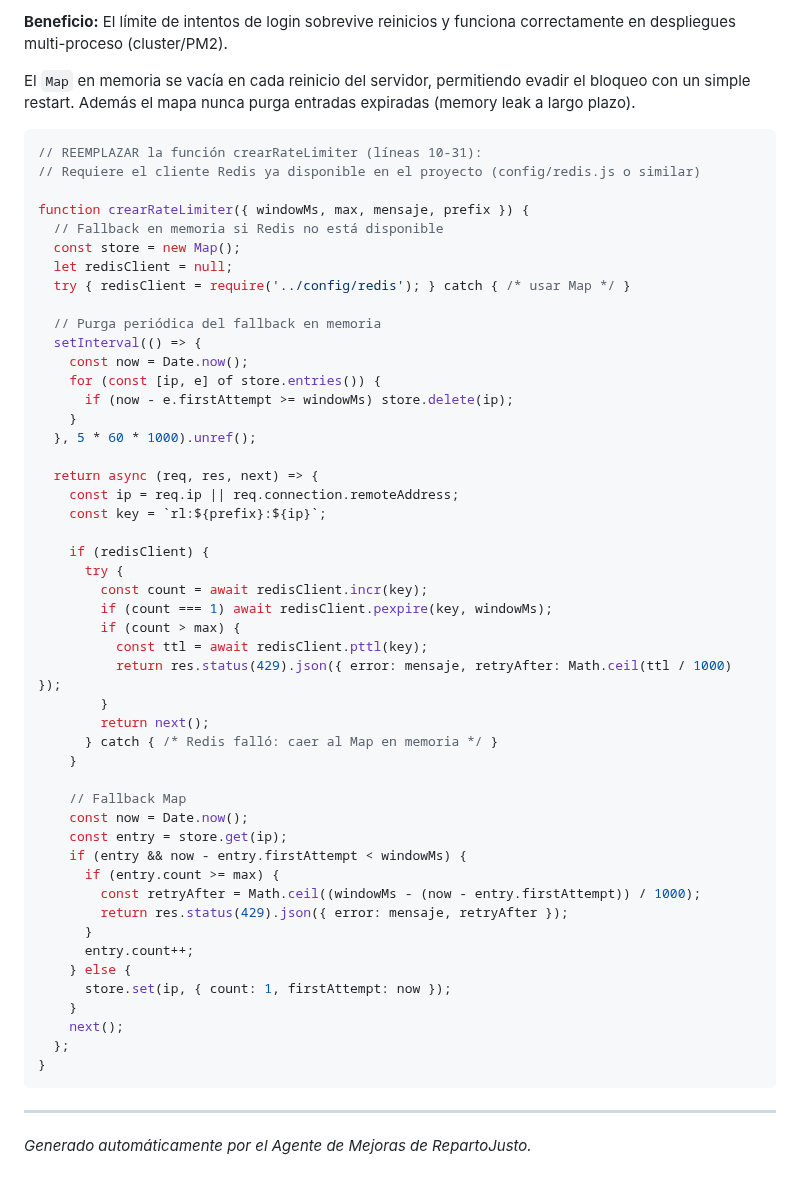
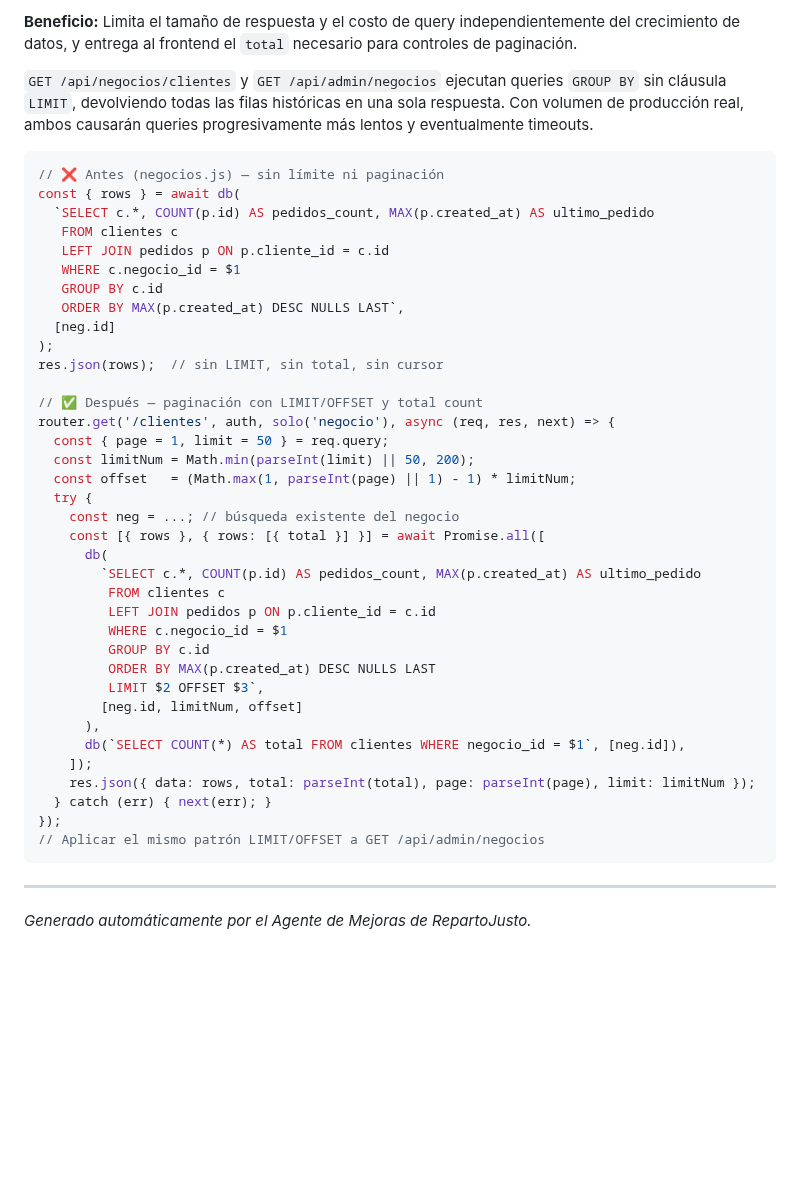
Before and after one commit to mfgonzalezv-commits/repartojusto, a Markdown page: reportes/mejoras.md, the part around one of its changes. Drawn GitHub-style; blank space fills up the shorter version.

Commit message:
mejoras: reporte semanal 2026-07-27

````diff
--- a/reportes/mejoras.md
+++ b/reportes/mejoras.md
@@ -164,57 +164,45 @@ socket.on('rider:ubicacion', async ({ lat, lng }) => {
 
-**Beneficio:** El límite de intentos de login sobrevive reinicios y funciona correctamente en despliegues multi-proceso (cluster/PM2).
+**Beneficio:** Limita el tamaño de respuesta y el costo de query independientemente del crecimiento de datos, y entrega al frontend el `total` necesario para controles de paginación.
 
-El `Map` en memoria se vacía en cada reinicio del servidor, permitiendo evadir el bloqueo con un simple restart. Además el mapa nunca purga entradas expiradas (memory leak a largo plazo).
+`GET /api/negocios/clientes` y `GET /api/admin/negocios` ejecutan queries `GROUP BY` sin cláusula `LIMIT`, devolviendo todas las filas históricas en una sola respuesta. Con volumen de producción real, ambos causarán queries progresivamente más lentos y eventualmente timeouts.
 
 ```js
-// REEMPLAZAR la función crearRateLimiter (líneas 10-31):
-// Requiere el cliente Redis ya disponible en el proyecto (config/redis.js o similar)
+// ❌ Antes (negocios.js) — sin límite ni paginación
+const { rows } = await db(
+  `SELECT c.*, COUNT(p.id) AS pedidos_count, MAX(p.created_at) AS ultimo_pedido
+   FROM clientes c
+   LEFT JOIN pedidos p ON p.cliente_id = c.id
+   WHERE c.negocio_id = $1
+   GROUP BY c.id
+   ORDER BY MAX(p.created_at) DESC NULLS LAST`,
+  [neg.id]
+);
+res.json(rows);  // sin LIMIT, sin total, sin cursor
 
-function crearRateLimiter({ windowMs, max, mensaje, prefix }) {
-  // Fallback en memoria si Redis no está disponible
-  const store = new Map();
-  let redisClient = null;
-  try { redisClient = require('../config/redis'); } catch { /* usar Map */ }
-
-  // Purga periódica del fallback en memoria
-  setInterval(() => {
-    const now = Date.now();
-    for (const [ip, e] of store.entries()) {
-      if (now - e.firstAttempt >= windowMs) store.delete(ip);
-    }
-  }, 5 * 60 * 1000).unref();
-
-  return async (req, res, next) => {
-    const ip = req.ip || req.connection.remoteAddress;
-    const key = `rl:${prefix}:${ip}`;
-
-    if (redisClient) {
-      try {
-        const count = await redisClient.incr(key);
-        if (count === 1) await redisClient.pexpire(key, windowMs);
-        if (count > max) {
-          const ttl = await redisClient.pttl(key);
-          return res.status(429).json({ error: mensaje, retryAfter: Math.ceil(ttl / 1000) });
-        }
-        return next();
-      } catch { /* Redis falló: caer al Map en memoria */ }
-    }
-
-    // Fallback Map
-    const now = Date.now();
-    const entry = store.get(ip);
-    if (entry && now - entry.firstAttempt < windowMs) {
-      if (entry.count >= max) {
-        const retryAfter = Math.ceil((windowMs - (now - entry.firstAttempt)) / 1000);
-        return res.status(429).json({ error: mensaje, retryAfter });
-      }
-      entry.count++;
-    } else {
-      store.set(ip, { count: 1, firstAttempt: now });
-    }
-    next();
-  };
-}
+// ✅ Después — paginación con LIMIT/OFFSET y total count
+router.get('/clientes', auth, solo('negocio'), async (req, res, next) => {
+  const { page = 1, limit = 50 } = req.query;
+  const limitNum = Math.min(parseInt(limit) || 50, 200);
+  const offset   = (Math.max(1, parseInt(page) || 1) - 1) * limitNum;
+  try {
+    const neg = ...; // búsqueda existente del negocio
+    const [{ rows }, { rows: [{ total }] }] = await Promise.all([
+      db(
+        `SELECT c.*, COUNT(p.id) AS pedidos_count, MAX(p.created_at) AS ultimo_pedido
+         FROM clientes c
+         LEFT JOIN pedidos p ON p.cliente_id = c.id
+         WHERE c.negocio_id = $1
+         GROUP BY c.id
+         ORDER BY MAX(p.created_at) DESC NULLS LAST
+         LIMIT $2 OFFSET $3`,
+        [neg.id, limitNum, offset]
+      ),
+      db(`SELECT COUNT(*) AS total FROM clientes WHERE negocio_id = $1`, [neg.id]),
+    ]);
+    res.json({ data: rows, total: parseInt(total), page: parseInt(page), limit: limitNum });
+  } catch (err) { next(err); }
+});
+// Aplicar el mismo patrón LIMIT/OFFSET a GET /api/admin/negocios
 ```
 
 ---
````
Also changed, not shown: other parts of reportes/mejoras.md (+111 -111 lines).
